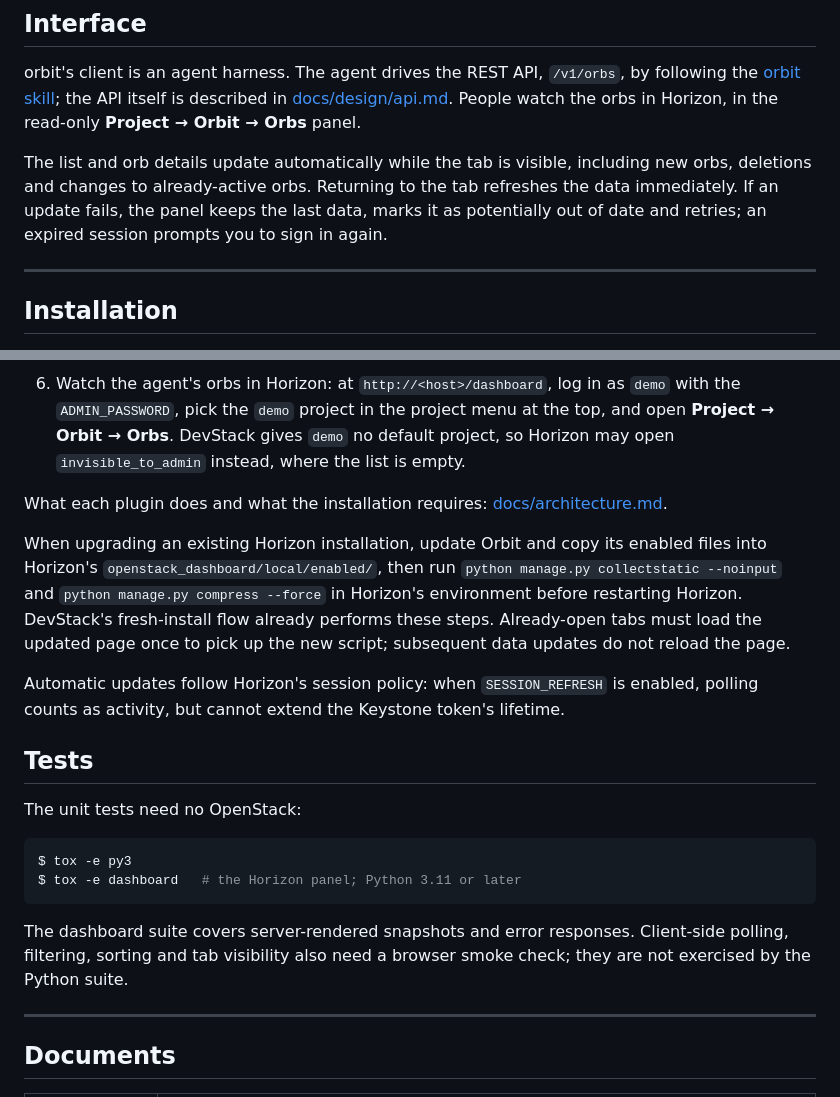
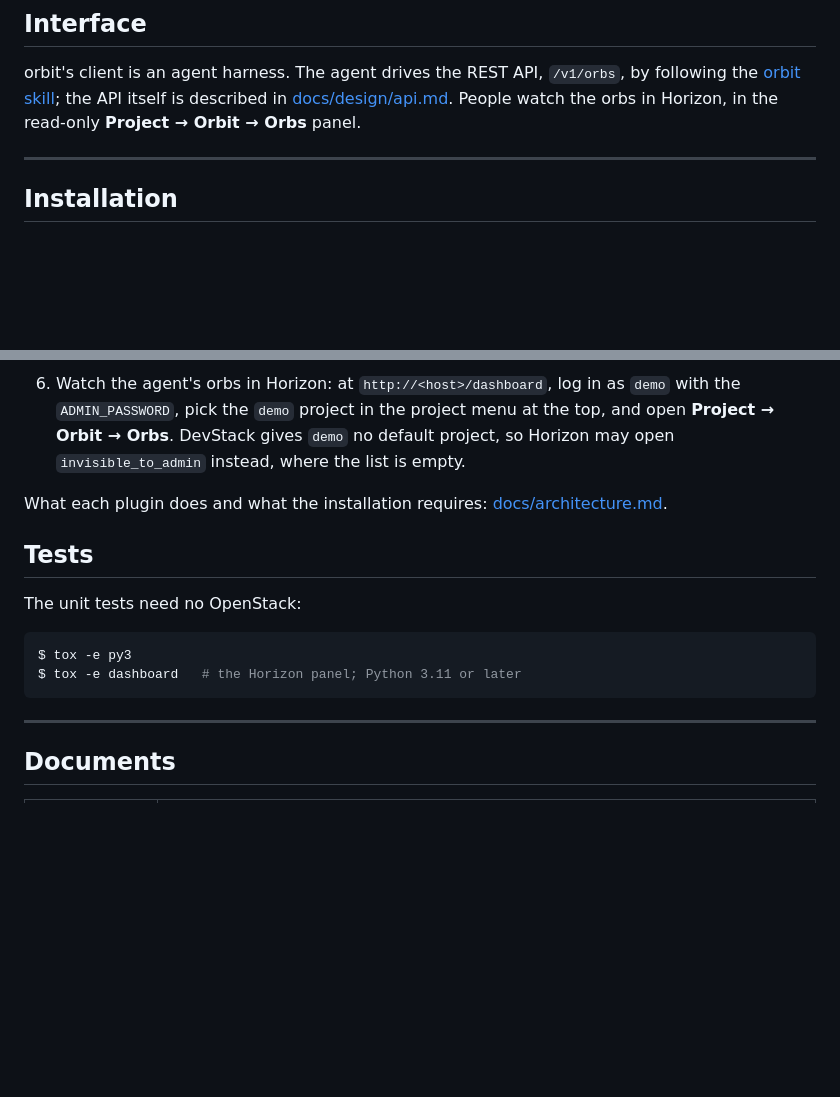
Before and after one commit to taekwondodev/orbit, a Markdown page: README.md, 2 parts joined by grey strips. Rendered like a GitHub page; blank space fills up the shorter version.

Commit message:
docs: drop dashboard upgrade and test notes from README

````diff
--- a/README.md
+++ b/README.md
@@ -74,8 +74,6 @@ sequenceDiagram
 
 orbit's client is an agent harness. The agent drives the REST API, `/v1/orbs`, by following the [orbit skill](skills/orbit/SKILL.md); the API itself is described in [docs/design/api.md](docs/design/api.md). People watch the orbs in Horizon, in the read-only **Project → Orbit → Orbs** panel.
 
-The list and orb details update automatically while the tab is visible, including new orbs, deletions and changes to already-active orbs. Returning to the tab refreshes the data immediately. If an update fails, the panel keeps the last data, marks it as potentially out of date and retries; an expired session prompts you to sign in again.
-
 ---
 
 ## Installation
@@ -116,10 +114,6 @@ The list and orb details update automatically while the tab is visible, includin
 
 What each plugin does and what the installation requires: [docs/architecture.md](docs/architecture.md#installation).
 
-When upgrading an existing Horizon installation, update Orbit and copy its enabled files into Horizon's `openstack_dashboard/local/enabled/`, then run `python manage.py collectstatic --noinput` and `python manage.py compress --force` in Horizon's environment before restarting Horizon. DevStack's fresh-install flow already performs these steps. Already-open tabs must load the updated page once to pick up the new script; subsequent data updates do not reload the page.
-
-Automatic updates follow Horizon's session policy: when `SESSION_REFRESH` is enabled, polling counts as activity, but cannot extend the Keystone token's lifetime.
-
 ## Tests
 
 The unit tests need no OpenStack:
@@ -128,8 +122,6 @@ The unit tests need no OpenStack:
 $ tox -e py3
 $ tox -e dashboard   # the Horizon panel; Python 3.11 or later
 ```
-
-The dashboard suite covers server-rendered snapshots and error responses. Client-side polling, filtering, sorting and tab visibility also need a browser smoke check; they are not exercised by the Python suite.
 
 ---
 
````
